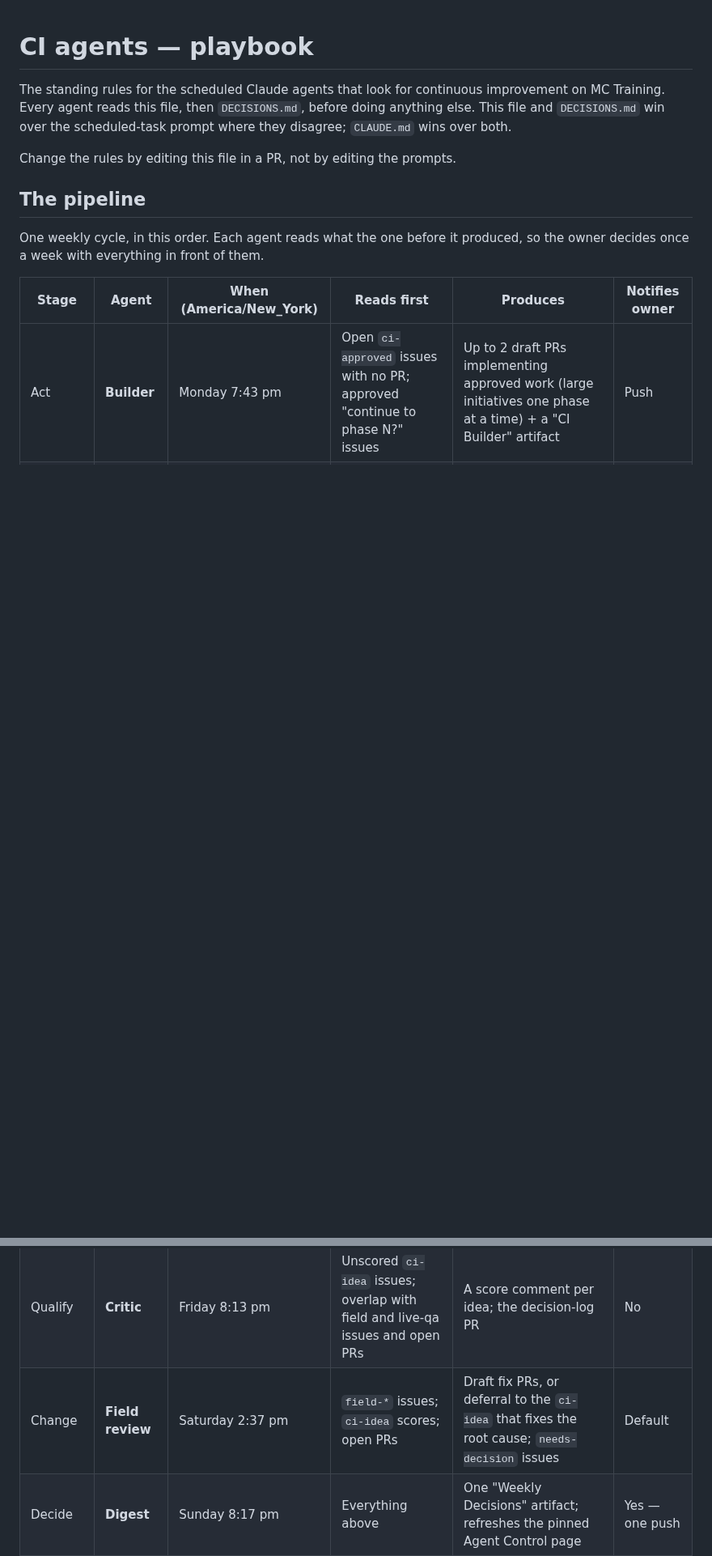
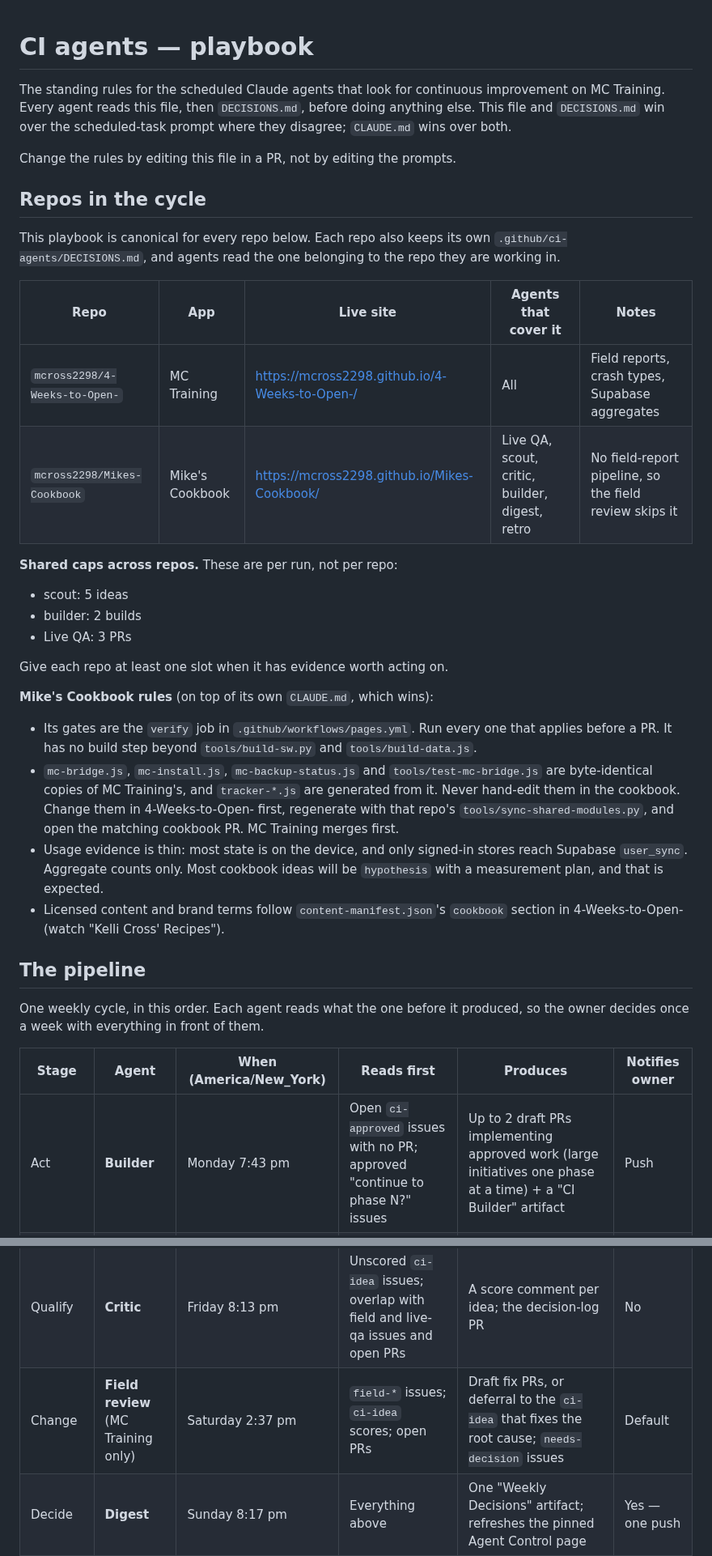
Before and after one commit to mcross2298/4-Weeks-to-Open-, a Markdown page: .github/ci-agents/README.md, 2 parts joined by grey strips. Shown at 81% size. Drawn GitHub-style; blank space fills up the shorter version.

Commit message:
ci-agents: Mike's Cookbook joins the cycle (repos table, shared caps, cookbook rules)
Co-Authored-By: Claude Opus 5.5 <noreply@anthropic.com>
Claude-Session: https://claude.ai/code/session_01DLj34QhABxsLkJzhvhQvVL

```diff
--- a/.github/ci-agents/README.md
+++ b/.github/ci-agents/README.md
@@ -7,6 +7,40 @@ over the scheduled-task prompt where they disagree; `CLAUDE.md` wins over
 both.
 
 Change the rules by editing this file in a PR, not by editing the prompts.
+
+## Repos in the cycle
+
+This playbook is canonical for every repo below. Each repo also keeps its own
+`.github/ci-agents/DECISIONS.md`, and agents read the one belonging to the
+repo they are working in.
+
+| Repo | App | Live site | Agents that cover it | Notes |
+|---|---|---|---|---|
+| `mcross2298/4-Weeks-to-Open-` | MC Training | https://mcross2298.github.io/4-Weeks-to-Open-/ | All | Field reports, crash types, Supabase aggregates |
+| `mcross2298/Mikes-Cookbook` | Mike's Cookbook | https://mcross2298.github.io/Mikes-Cookbook/ | Live QA, scout, critic, builder, digest, retro | No field-report pipeline, so the field review skips it |
+
+**Shared caps across repos.** These are per run, not per repo:
+- scout: 5 ideas
+- builder: 2 builds
+- Live QA: 3 PRs
+
+Give each repo at least one slot when it has evidence worth acting on.
+
+**Mike's Cookbook rules** (on top of its own `CLAUDE.md`, which wins):
+- Its gates are the `verify` job in `.github/workflows/pages.yml`. Run every
+  one that applies before a PR. It has no build step beyond
+  `tools/build-sw.py` and `tools/build-data.js`.
+- `mc-bridge.js`, `mc-install.js`, `mc-backup-status.js` and
+  `tools/test-mc-bridge.js` are byte-identical copies of MC Training's, and
+  `tracker-*.js` are generated from it. Never hand-edit them in the
+  cookbook. Change them in 4-Weeks-to-Open- first, regenerate with that
+  repo's `tools/sync-shared-modules.py`, and open the matching cookbook PR.
+  MC Training merges first.
+- Usage evidence is thin: most state is on the device, and only signed-in
+  stores reach Supabase `user_sync`. Aggregate counts only. Most cookbook
+  ideas will be `hypothesis` with a measurement plan, and that is expected.
+- Licensed content and brand terms follow `content-manifest.json`'s
+  `cookbook` section in 4-Weeks-to-Open- (watch "Kelli Cross' Recipes").
 
 ## The pipeline
 
@@ -19,7 +53,7 @@ produced, so the owner decides once a week with everything in front of them.
 | Check + identify | **Live QA** | Wednesday 8:23 pm | PRs merged to `main` in the last 8 days; `live-qa` issues | Verification of last week's merges; draft fix PRs; `needs-decision` issues; a "Live QA" artifact with unconfirmed suspicions | Push |
 | Propose | **Scout** | Thursday 8:41 pm | The newest "Live QA" artifact; `live-qa`, `field-*` issues; draft PRs | Up to 5 `ci-idea` issues + a "CI Scout" artifact | No |
 | Qualify | **Critic** | Friday 8:13 pm | Unscored `ci-idea` issues; overlap with field and live-qa issues and open PRs | A score comment per idea; the decision-log PR | No |
-| Change | **Field review** | Saturday 2:37 pm | `field-*` issues; `ci-idea` scores; open PRs | Draft fix PRs, or deferral to the `ci-idea` that fixes the root cause; `needs-decision` issues | Default |
+| Change | **Field review** (MC Training only) | Saturday 2:37 pm | `field-*` issues; `ci-idea` scores; open PRs | Draft fix PRs, or deferral to the `ci-idea` that fixes the root cause; `needs-decision` issues | Default |
 | Decide | **Digest** | Sunday 8:17 pm | Everything above | One "Weekly Decisions" artifact; refreshes the pinned Agent Control page | Yes — one push |
 
 The owner decides Sunday night, the builder turns approvals into draft PRs on
```
